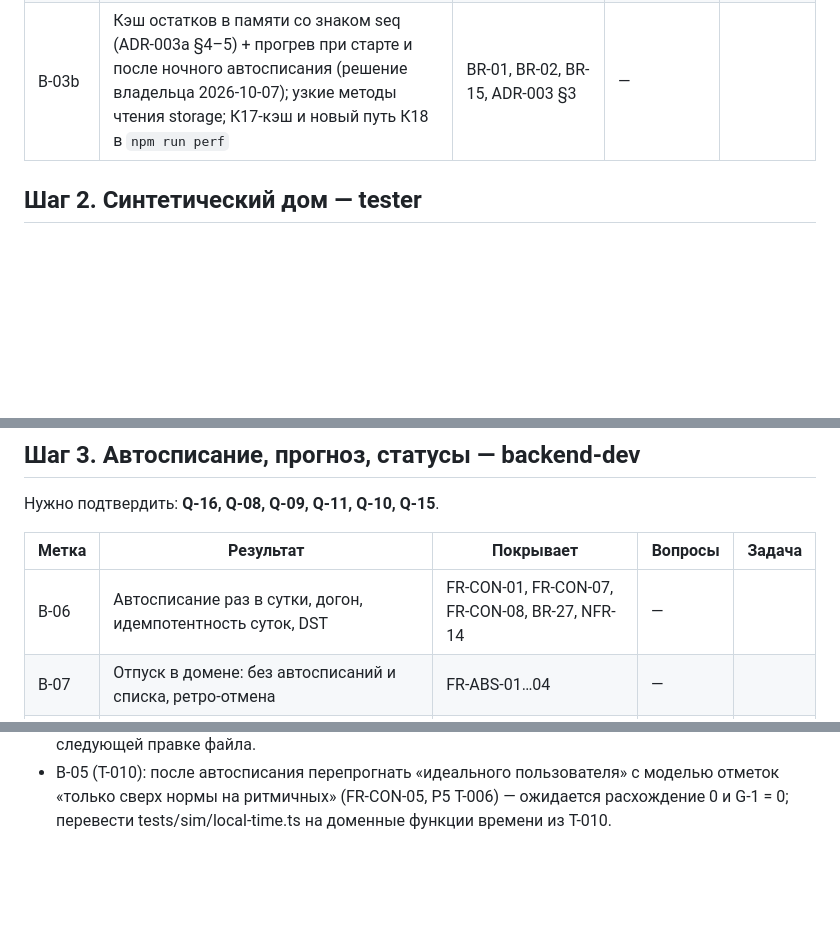
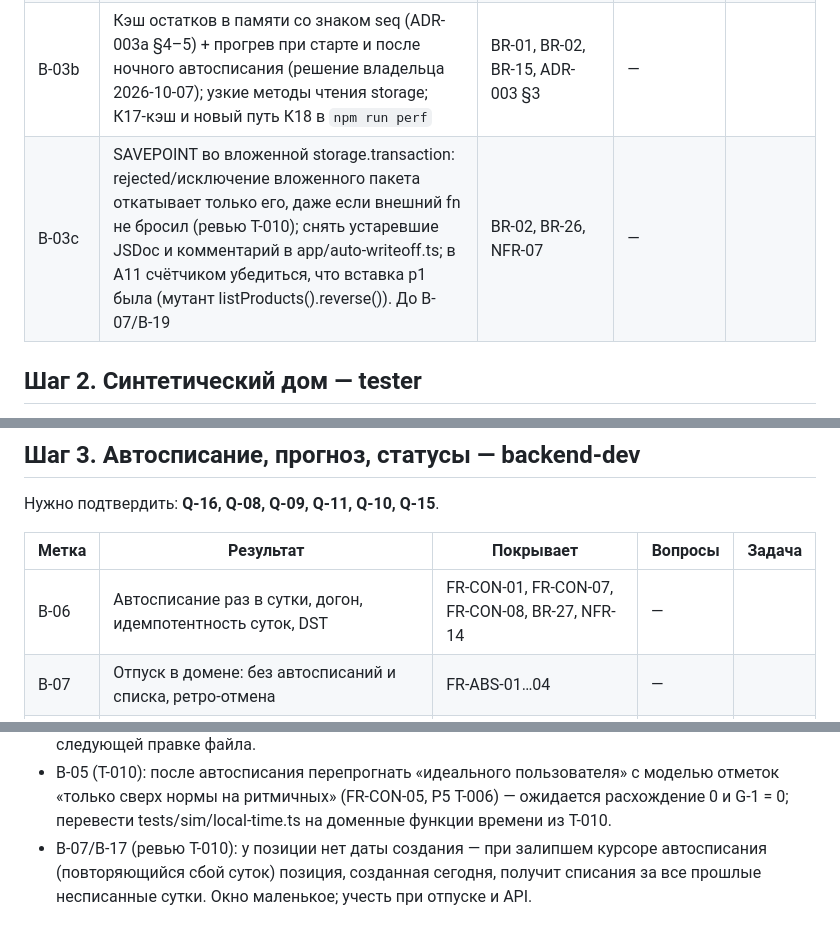
Before and after one commit to alex-vik/Kithcen-Hub, a Markdown page: docs/backlog.md, 3 parts joined by grey strips. GitHub-like rendering; blank space fills up the shorter version.

Commit message:
T-010 done; B-03c savepoint task in backlog
Co-Authored-By: Claude Opus 5.5 <noreply@anthropic.com>
Claude-Session: https://claude.ai/code/session_01LSxx4rL49GHQHRXrc34jWh

```diff
--- a/docs/backlog.md
+++ b/docs/backlog.md
@@ -30,6 +30,7 @@
 | B-03 | Отмена события (событие-отмена исключает отменённое из расчёта, ADR-003), идемпотентность по клиентскому ID | BR-02, BR-26, FR-LOG-02 | — | T-003 done |
 | B-03a | Хранение в SQLite: каталог, журнал остатка, журнал состояния позиции (append-only, триггеры), миграции; константа NS для UUIDv5 (ADR-002…004) | NFR-08, BR-02, BR-26 | — | T-004 done, T-005 done |
 | B-03b | Кэш остатков в памяти со знаком seq (ADR-003a §4–5) + прогрев при старте и после ночного автосписания (решение владельца 2026-10-07); узкие методы чтения storage; К17-кэш и новый путь К18 в `npm run perf` | BR-01, BR-02, BR-15, ADR-003 §3 | — || T-009 done |
+| B-03c | SAVEPOINT во вложенной storage.transaction: rejected/исключение вложенного пакета откатывает только его, даже если внешний fn не бросил (ревью T-010); снять устаревшие JSDoc и комментарий в app/auto-writeoff.ts; в А11 счётчиком убедиться, что вставка p1 была (мутант listProducts().reverse()). До B-07/B-19 | BR-02, BR-26, NFR-07 | — | |
 
 ## Шаг 2. Синтетический дом — tester
 
@@ -46,7 +47,7 @@
 
 | Метка | Результат | Покрывает | Вопросы | Задача |
 | --- | --- | --- | --- | --- |
-| B-06 | Автосписание раз в сутки, догон, идемпотентность суток, DST | FR-CON-01, FR-CON-07, FR-CON-08, BR-27, NFR-14 | — || T-010 |
+| B-06 | Автосписание раз в сутки, догон, идемпотентность суток, DST | FR-CON-01, FR-CON-07, FR-CON-08, BR-27, NFR-14 | — || T-010 done |
 | B-07 | Отпуск в домене: без автосписаний и списка, ретро-отмена | FR-ABS-01…04 | — | |
 | B-08 | Прогноз и обучение нормы: фоновый расход, исключение рецептов и всплесков, частота для рывковых | FR-CON-02, FR-CON-05, FR-CON-06, BR-11, BR-12, BR-13, BR-28 | Q-11 | |
 | B-09 | Новая позиция без нормы: наблюдение и рассчитанное предложение | FR-NEW-01…04, FR-CAT-07, BR-10 | — | |
@@ -127,3 +128,4 @@
 - main.ts (НВ-8 T-009): создаёт первая задача из B-06 / B-16 / B-18, которой он нужен; вместе с ним — прогрев кэша при старте (ADR-003a §4.4) и тест «старт → warm(), ошибка прогрева логируется». Вызов warm() в конце тика — в B-06 или B-18 (та, что вводит тик).
 - B-16/B-17 (ревью T-009): неизвестный id позиции отклоняется в API до обращения к кэшу остатков. Мелочь в tests/server/app/balances.test.ts:1 — добавить Ш5 в шапку списка критериев при следующей правке файла.
 - B-05 (T-010): после автосписания перепрогнать «идеального пользователя» с моделью отметок «только сверх нормы на ритмичных» (FR-CON-05, Р5 T-006) — ожидается расхождение 0 и G-1 = 0; перевести tests/sim/local-time.ts на доменные функции времени из T-010.
+- B-07/B-17 (ревью T-010): у позиции нет даты создания — при залипшем курсоре автосписания (повторяющийся сбой суток) позиция, созданная сегодня, получит списания за все прошлые несписанные сутки. Окно маленькое; учесть при отпуске и API.
```
Also changed, not shown: docs/tasks/T-010-auto-writeoff-daily.md (+1 -1 lines).
